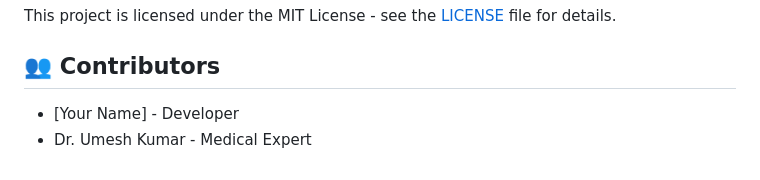
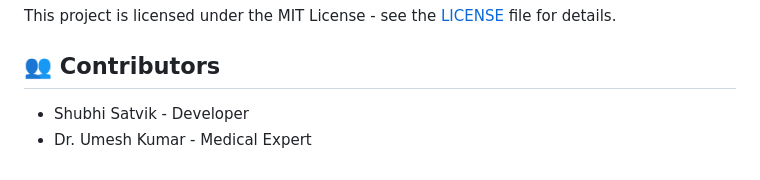
Before and after one commit to Shubhshackyard/clinic-inauguration-landing, a Markdown page: README.md, the part around the change. Drawn GitHub-style.

Commit message:
Initial commit: Clinic inauguration landing page

```diff
--- a/README.md
+++ b/README.md
@@ -104,5 +104,5 @@ This project is licensed under the MIT License - see the [LICENSE](LICENSE) file
 
 ## 👥 Contributors
 
-- [Your Name] - Developer
+- Shubhi Satvik - Developer
 - Dr. Umesh Kumar - Medical Expert
```
